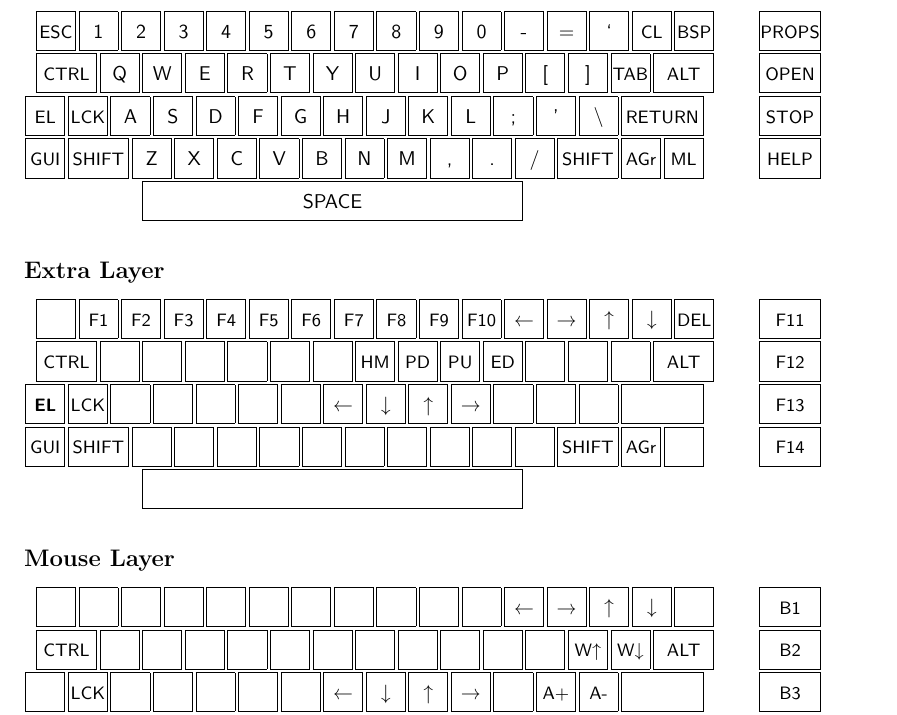
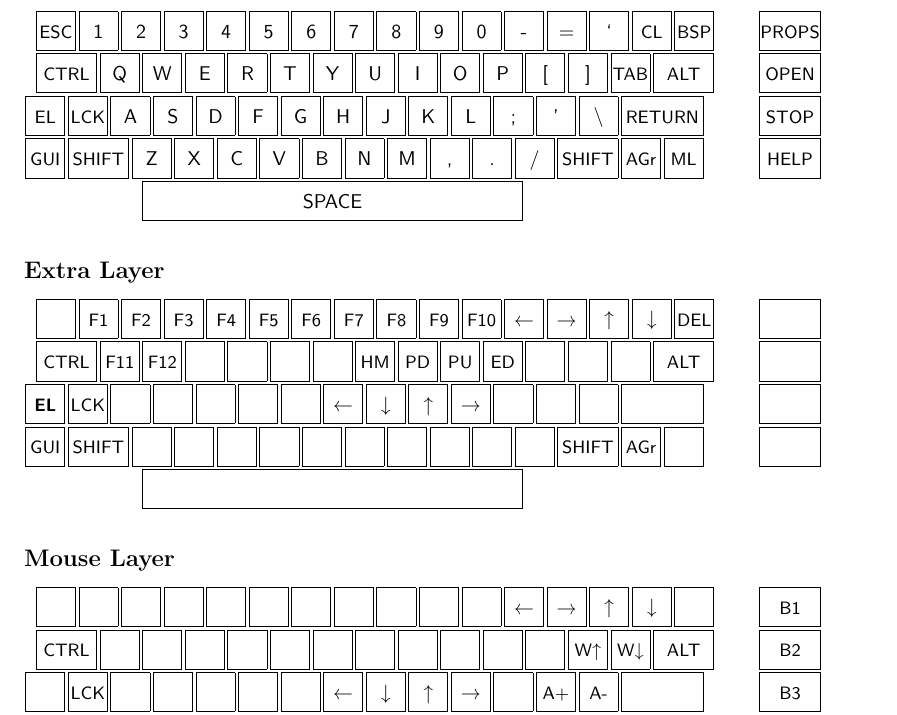
Before and after one commit to matthiaskr/C16USBLeonardoKeyboard, a LaTeX document (doc/layout.tex, which reads doc/extra-layer.tex): part of the page, cut so that both start at the same text. Compiled offline with pdfLaTeX.

Commit message:
Cleanup the layout a little bit.

```diff
--- a/doc/extra-layer.tex
+++ b/doc/extra-layer.tex
@@ -18,8 +18,8 @@
 \keybox{1530}{405}{90}{90}{\small DEL}
 
 \keybox{30}{305}{140}{90}{\small CTRL}
-\keybox{180}{305}{90}{90}{}
-\keybox{280}{305}{90}{90}{}
+\keybox{180}{305}{90}{90}{\small F11}
+\keybox{280}{305}{90}{90}{\small F12}
 \keybox{380}{305}{90}{90}{}
 \keybox{480}{305}{90}{90}{}
 \keybox{580}{305}{90}{90}{}
@@ -67,9 +67,9 @@
 
 \keybox{280}{5}{890}{90}{}
 
-\keybox{1730}{405}{140}{90}{\small F11}
-\keybox{1730}{305}{140}{90}{\small F12}
-\keybox{1730}{205}{140}{90}{\small F13}
-\keybox{1730}{105}{140}{90}{\small F14}
+\keybox{1730}{405}{140}{90}{}
+\keybox{1730}{305}{140}{90}{}
+\keybox{1730}{205}{140}{90}{}
+\keybox{1730}{105}{140}{90}{}
 
 \end{picture}
```
Also changed, not shown: 1 other file.
